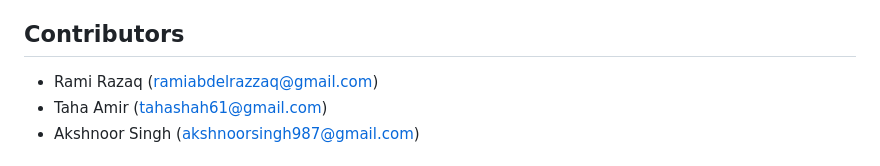
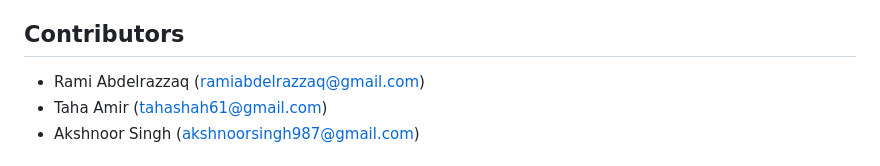
Before and after one commit to RamiNoodle733/Stock-Prediction-Model, a Markdown page: README.md, the part around the change. GitHub-like rendering.

```diff
--- a/README.md
+++ b/README.md
@@ -254,7 +254,7 @@ This project fulfills all requirements outlined in the assignmentRubric.txt:
 
 ## Contributors
 
-- Rami Razaq (ramiabdelrazzaq@gmail.com)
+- Rami Abdelrazzaq (ramiabdelrazzaq@gmail.com)
 - Taha Amir (tahashah61@gmail.com)
 - Akshnoor Singh (akshnoorsingh987@gmail.com)
 
```
